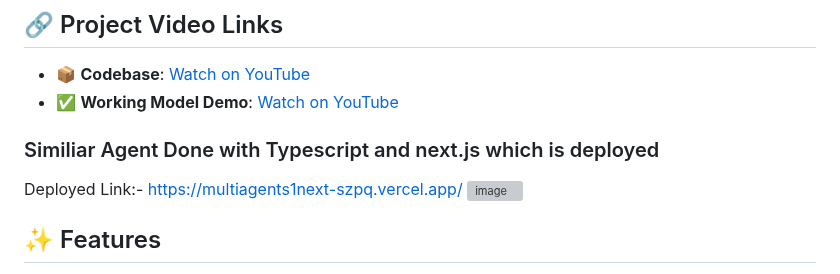
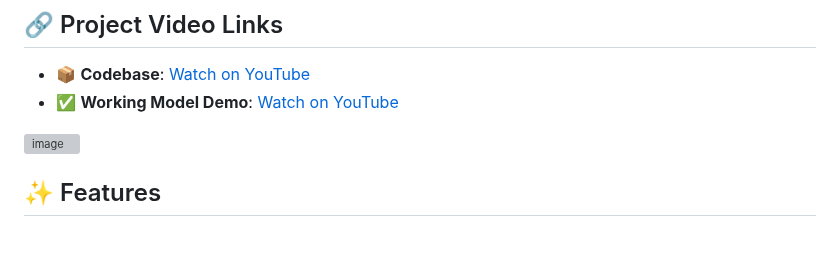
Before and after one commit to sakhareritesh/multiagents, a Markdown page: README.md, the part around the change. Rendered like a GitHub page; blank space fills up the shorter version; grey boxes are pictures that could not be loaded.

```diff
--- a/README.md
+++ b/README.md
@@ -3,8 +3,7 @@ A powerful document processing system that uses Gemini AI to classify, extract,
 ## 🔗 Project Video Links
 - 📦 **Codebase**: [Watch on YouTube](https://youtu.be/SpWtAKRd1d0)
 - ✅ **Working Model Demo**: [Watch on YouTube](https://youtu.be/RXNRHtwXLow)
-### Similiar Agent Done with Typescript and next.js which is deployed
-Deployed Link:- https://multiagents1next-szpq.vercel.app/
+
 ![image](https://github.com/user-attachments/assets/0eb61cb9-23df-4421-ab8d-4714438a5851)
 ## ✨ Features
 - **🔍 Intelligent Classification**: Automatically identifies document type and intent
```
